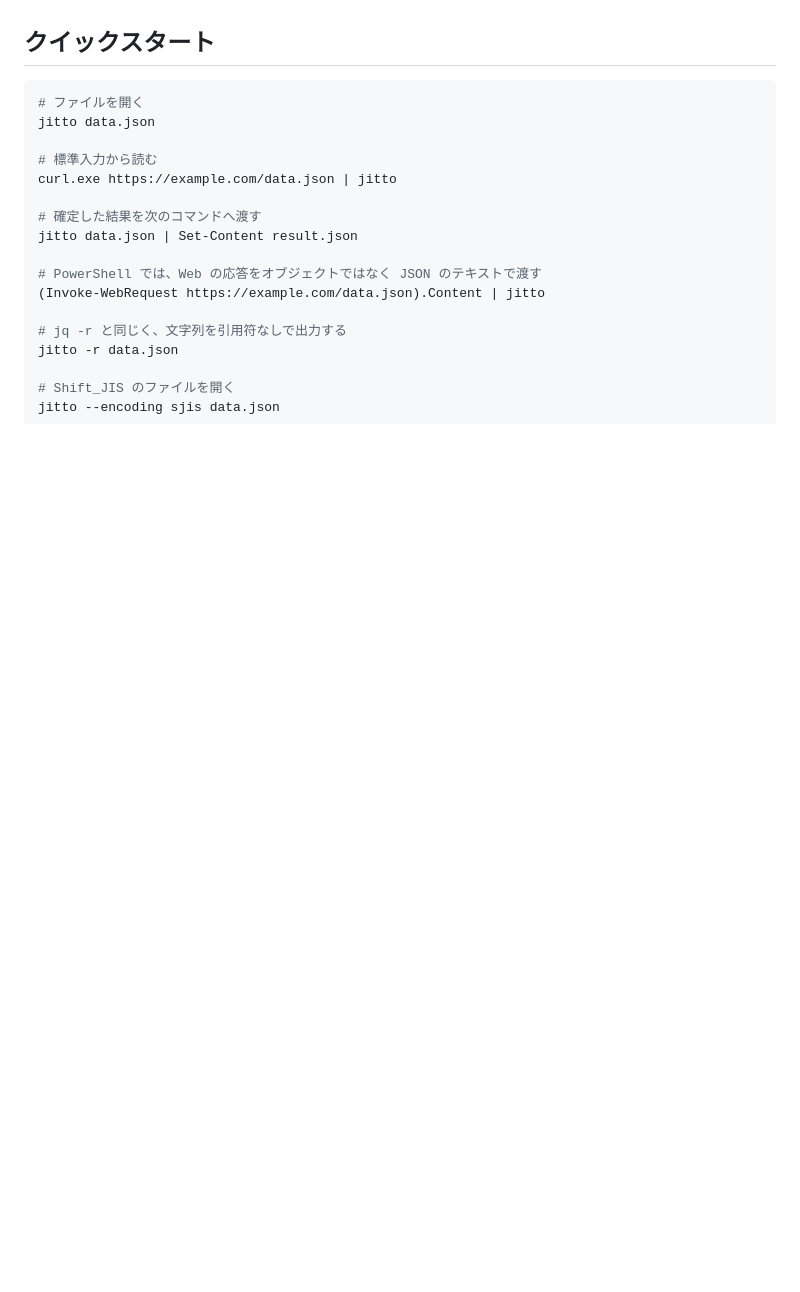
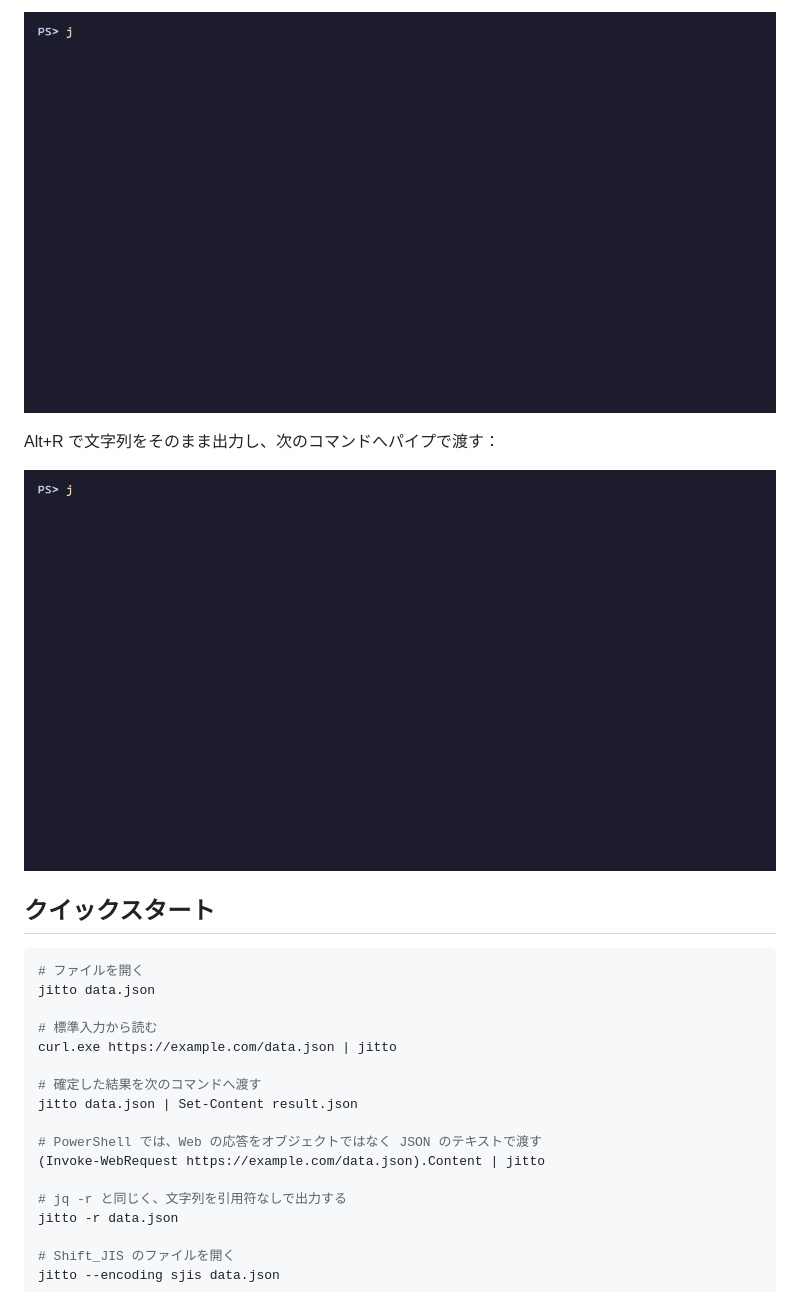
Before and after one commit to ibuki-aizawa/jitto, a Markdown page: README.ja.md, the part around one of its changes. GitHub-like rendering; pictures changed too: demo/examples.gif (added), demo/output.gif (added); blank space fills up the shorter version.

```diff
--- a/README.ja.md
+++ b/README.ja.md
@@ -28,3 +34,8 @@
+![jitto の式の例](demo/examples.gif)
+
+Alt+R で文字列をそのまま出力し、次のコマンドへパイプで渡す：
+
+![jitto の出力をパイプで渡す例](demo/output.gif)
 
 ## クイックスタート
 
```
Also changed, not shown: other parts of README.ja.md (+15 -9 lines), CLAUDE.md (+2 -2 lines), README.md (+20 -9 lines), demo/completion.gif (added), demo/demo.gif (deleted), demo/hero.png (added), 6 other files.
